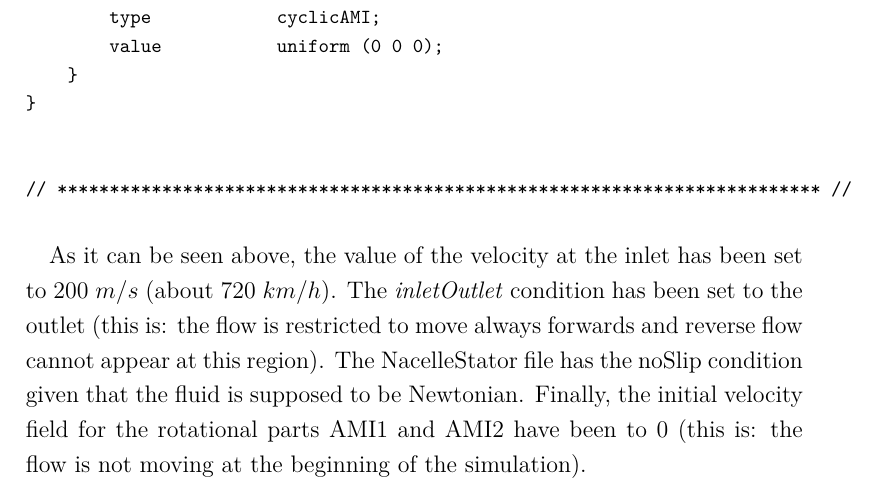
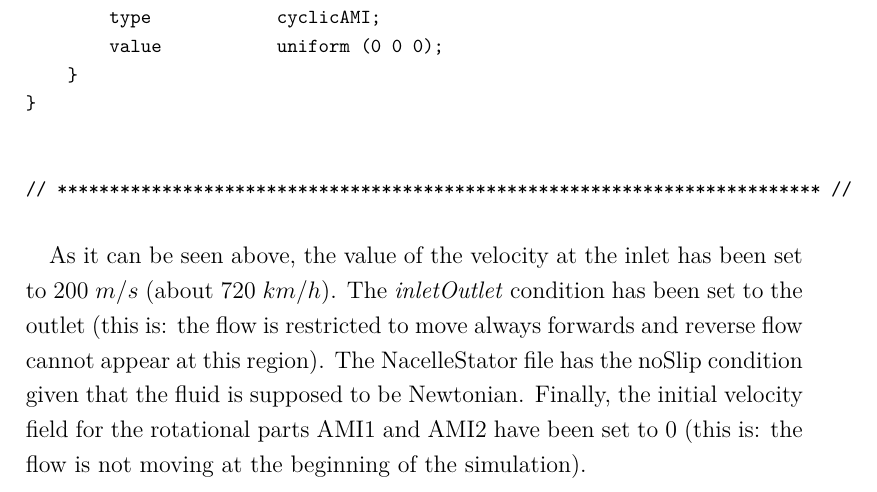
Before and after one commit to davidmorata33/elbicfdo, a LaTeX document (Report.tex, which reads sections/Boundaryconditions.tex): part of page 34 of 51, cut so that both start at the same text. Compiled offline with pdfLaTeX.

Commit message:
Cambios velocity

```diff
--- a/sections/Boundaryconditions.tex
+++ b/sections/Boundaryconditions.tex
@@ -67,7 +67,7 @@ boundaryField
 \end{verbatim}
 \end{footnotesize}
 
-\paragraph{}As it can be seen above, the value of the velocity at the inlet has been set to 200 $m/s$ (about 720 $km/h$). The \textit{inletOutlet} condition has been set to the outlet (this is: the flow is restricted to move always forwards and reverse flow cannot appear at this region). The NacelleStator file has the noSlip condition given that the fluid is supposed to be Newtonian. Finally, the initial velocity field for the rotational parts AMI1 and AMI2 have been to 0 (this is: the flow is not moving at the beginning of the simulation).
+\paragraph{}As it can be seen above, the value of the velocity at the inlet has been set to 200 $m/s$ (about 720 $km/h$). The \textit{inletOutlet} condition has been set to the outlet (this is: the flow is restricted to move always forwards and reverse flow cannot appear at this region). The NacelleStator file has the noSlip condition given that the fluid is supposed to be Newtonian. Finally, the initial velocity field for the rotational parts AMI1 and AMI2 have been set to 0 (this is: the flow is not moving at the beginning of the simulation).
 
 \subsubsection{Pressure}
 
```
